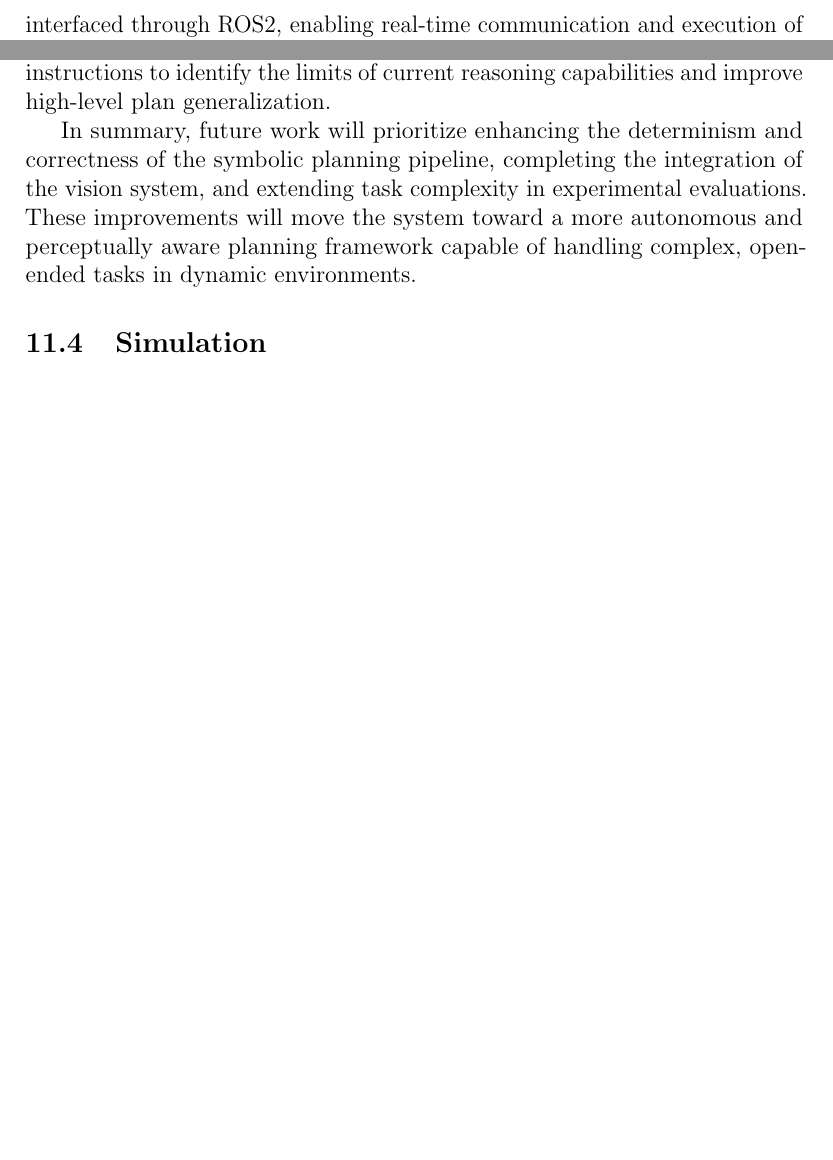
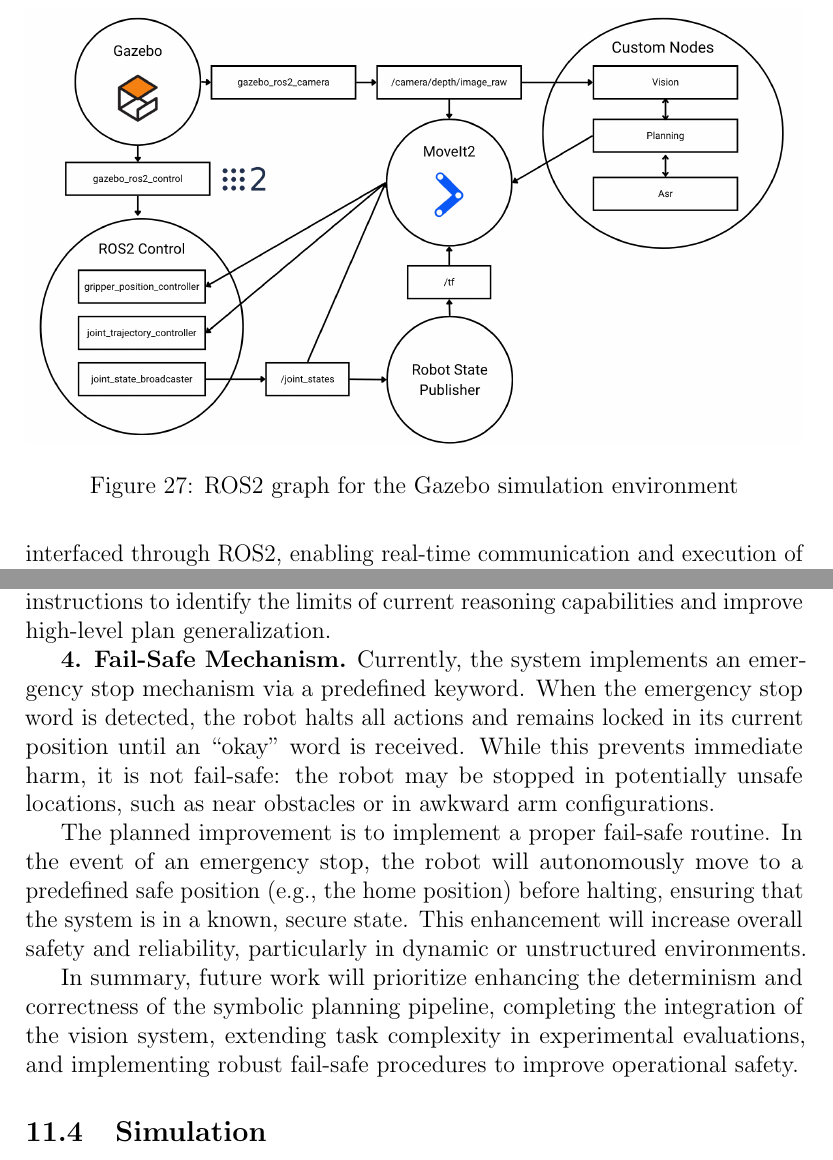
Before and after one commit to Final-Project-ROS2/final-project-deliverables, a LaTeX paper (Major_project_proposal.tex): two parts of pages 61 and 64 of 71 before the commit and two parts of pages 61 and 65 of 73 after it, joined at a grey line, cut at the place of the change, the shorter picture padded with empty space. Compiled offline with pdfLaTeX.

Commit message:
feat: add simulation setup graph and fail safe limitations

```diff
--- a/Major_project_proposal.tex
+++ b/Major_project_proposal.tex
@@ -905,6 +905,13 @@
 \label{fig:simulation-gazebo-setup}
 \end{figure}
 
+\begin{figure}[h]
+\centering
+\includegraphics[width=\linewidth]{images/ros2_sim_graph_full.png}
+\caption{ROS2 graph for the Gazebo simulation environment}
+\label{fig:simulation-ros2-graph}
+\end{figure}
+
 The simulation environment is implemented in Gazebo Classic and provides a complete, fully integrated setup for testing perception, motion planning, and gripper control. The system models the UR5 robotic arm equipped with a Robotiq 2F-85 gripper and a downward-facing depth camera, together with a table environment and a collection of engineering objects. All components are interfaced through ROS2, enabling real-time communication and execution of motion and perception tasks within a unified simulation framework.
 
 At the \textbf{robot and sensor level}, the UR5, gripper, and camera are simulated using standard Gazebo ROS2 interfaces. The robot exposes joint states, controllers, and transforms exactly as in a physical setup, while the RGB-D camera publishes depth and color images that integrate directly with the perception pipeline. Using \texttt{cv\_bridge}~\cite{cv_bridge}, raw Gazebo image messages are converted into OpenCV-compatible formats, allowing the vision node to operate identically to its real-world counterpart.
@@ -956,7 +963,12 @@
 \textbf{3. Testing with Higher-Level and Abstract Commands.}
 Although preliminary experiments with abstract language commands have been conducted, broader testing is still required to evaluate robustness and adaptability. Future work will involve systematically benchmarking both the LLM-Direct and PDDL-Based approaches on abstract, multi-step, and perception-based instructions to identify the limits of current reasoning capabilities and improve high-level plan generalization.
 
-In summary, future work will prioritize enhancing the determinism and correctness of the symbolic planning pipeline, completing the integration of the vision system, and extending task complexity in experimental evaluations. These improvements will move the system toward a more autonomous and perceptually aware planning framework capable of handling complex, open-ended tasks in dynamic environments.
+\textbf{4. Fail-Safe Mechanism.}
+Currently, the system implements an emergency stop mechanism via a predefined keyword. When the emergency stop word is detected, the robot halts all actions and remains locked in its current position until an “okay” word is received. While this prevents immediate harm, it is not fail-safe: the robot may be stopped in potentially unsafe locations, such as near obstacles or in awkward arm configurations.
+
+The planned improvement is to implement a proper fail-safe routine. In the event of an emergency stop, the robot will autonomously move to a predefined safe position (e.g., the home position) before halting, ensuring that the system is in a known, secure state. This enhancement will increase overall safety and reliability, particularly in dynamic or unstructured environments.
+
+In summary, future work will prioritize enhancing the determinism and correctness of the symbolic planning pipeline, completing the integration of the vision system, extending task complexity in experimental evaluations, and implementing robust fail-safe procedures to improve operational safety.
 
 \subsection{Simulation}
 
```
Also changed, not shown: images/ros2_sim_graph_full.png (added).
